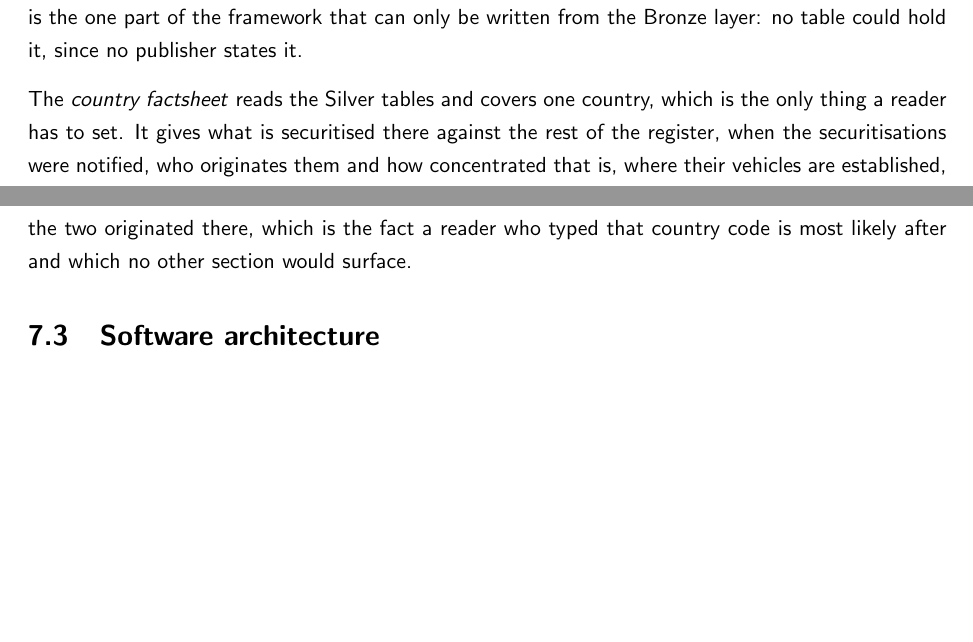
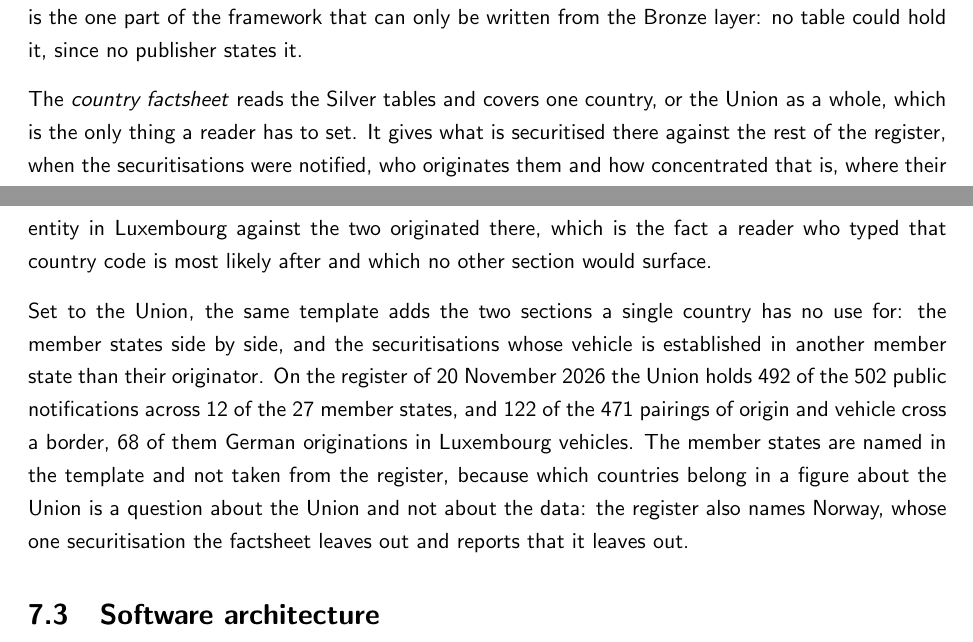
Before and after one commit to franzmohr/fincommons, a LaTeX thesis (docs/handbook/fincommons.tex, which reads docs/handbook/01-sts.tex): two parts of pages 76 and 77 of 111, joined at a grey line, cut so that both start at the same text, the shorter picture padded with empty space. Compiled offline with pdfLaTeX.

Commit message:
sts: the country factsheet covers the Union as well
The factsheet takes EU where it took a country code, and the only thing a
reader sets is still that one value. The Union is not a country of the
register, so two sections it has no use for in a single country are added:
the member states side by side, and the securitisations whose vehicle is
established in another member state than their originator.

That second section is where the Union says something a country cannot. Of
the 471 pairings of origin and vehicle the register states, 122 cross a
border, and 68 of those are German originations in Luxembourg vehicles. A
count of securitisations by the country of their vehicle is therefore not a
count of that country's market, which the section says in as many words.

The member states are named in the template and not taken from the register.
Which countries belong in a figure about the Union is a question about the
Union and not about the data: the register also names Norway, whose one
securitisation the factsheet leaves out and reports that it leaves out.

The longest name of an underlying exposure runs to ninety characters, which
left the table of member states no room between its other columns, so it is
cut at a word there and marked as cut; the chart above it gives every name in
full.

Co-Authored-By: Claude Opus 5 <noreply@anthropic.com>

```diff
--- a/docs/handbook/01-sts.tex
+++ b/docs/handbook/01-sts.tex
@@ -77,7 +77,9 @@ There is no Gold layer. As for the regimes of chapters \ref{ch:esef} to \ref{ch:
 
 The \emph{register report} covers one snapshot: the two populations, the underlying exposures, the notification dates, the identifier schemes, the tranches and the parties, the census of the fields, the checks and the spreadsheets. It reads the Bronze snapshots directly rather than the Silver tables, and says so on its own first page, because its section on what arrived and what left since the snapshot before is the one part of the framework that can only be written from the Bronze layer: no table could hold it, since no publisher states it.
 
-The \emph{country factsheet} reads the Silver tables and covers one country, which is the only thing a reader has to set. It gives what is securitised there against the rest of the register, when the securitisations were notified, who originates them and how concentrated that is, where their vehicles are established, who verified them, and what has happened to them since. Three things in it follow from the data rather than from taste. It covers the public half of the register and says so in its opening paragraph, a private notification carrying no party at all and so nothing to attach to a country. It reports counts rather than percentages for a country with fewer than ten securitisations, Luxembourg having two originations of which one is half of everything. And it tells a country that hosts more vehicles than it originates: 85 securitisations originated elsewhere use a special purpose entity in Luxembourg against the two originated there, which is the fact a reader who typed that country code is most likely after and which no other section would surface.
+The \emph{country factsheet} reads the Silver tables and covers one country, or the Union as a whole, which is the only thing a reader has to set. It gives what is securitised there against the rest of the register, when the securitisations were notified, who originates them and how concentrated that is, where their vehicles are established, who verified them, and what has happened to them since. Three things in it follow from the data rather than from taste. It covers the public half of the register and says so in its opening paragraph, a private notification carrying no party at all and so nothing to attach to a country. It reports counts rather than percentages for a country with fewer than ten securitisations, Luxembourg having two originations of which one is half of everything. And it tells a country that hosts more vehicles than it originates: 85 securitisations originated elsewhere use a special purpose entity in Luxembourg against the two originated there, which is the fact a reader who typed that country code is most likely after and which no other section would surface.
+
+Set to the Union, the same template adds the two sections a single country has no use for: the member states side by side, and the securitisations whose vehicle is established in another member state than their originator. On the register of 20 November 2026 the Union holds 492 of the 502 public notifications across 12 of the 27 member states, and 122 of the 471 pairings of origin and vehicle cross a border, 68 of them German originations in Luxembourg vehicles. The member states are named in the template and not taken from the register, because which countries belong in a figure about the Union is a question about the Union and not about the data: the register also names Norway, whose one securitisation the factsheet leaves out and reports that it leaves out.
 
 \section{Software architecture}
 
```
Also changed, not shown: CHANGELOG.md, README.md, src/fincommons/sts/README.md, 1 other file.
